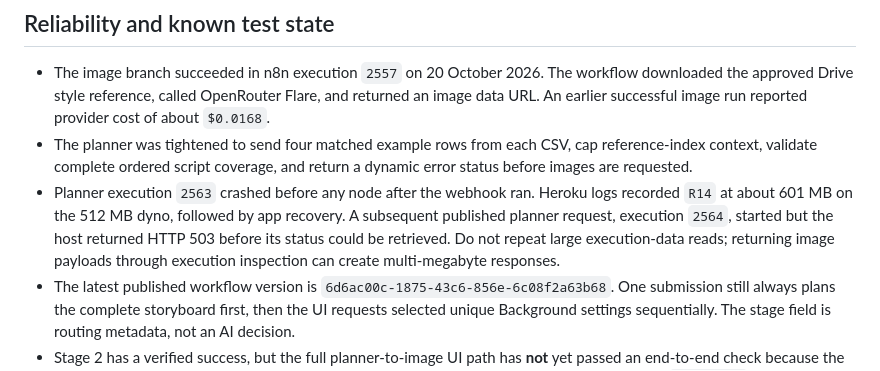
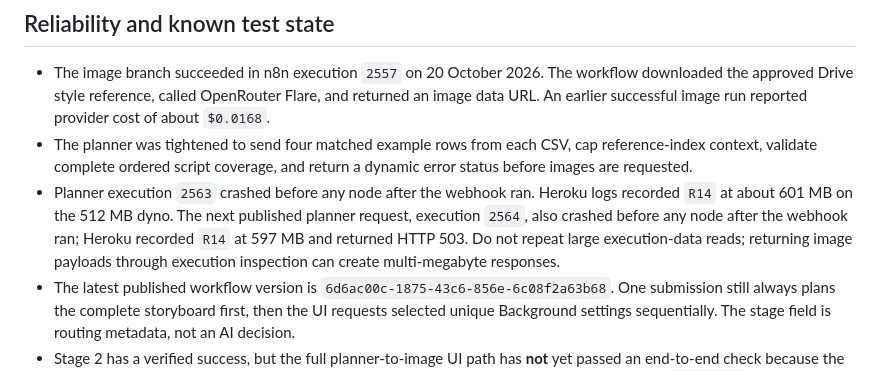
Before and after one commit to rayvin04/script-to-storyboard, a Markdown page: docs/fred-agent-context.md, the part around the change. Rendered like a GitHub page.

```diff
--- a/docs/fred-agent-context.md
+++ b/docs/fred-agent-context.md
@@ -56,7 +56,7 @@ Current demo omits SVG export, Drive upload, email delivery, review feedback, jo
 
 - The image branch succeeded in n8n execution `2557` on 20 October 2026. The workflow downloaded the approved Drive style reference, called OpenRouter Flare, and returned an image data URL. An earlier successful image run reported provider cost of about `$0.0168`.
 - The planner was tightened to send four matched example rows from each CSV, cap reference-index context, validate complete ordered script coverage, and return a dynamic error status before images are requested.
-- Planner execution `2563` crashed before any node after the webhook ran. Heroku logs recorded `R14` at about 601 MB on the 512 MB dyno, followed by app recovery. A subsequent published planner request, execution `2564`, started but the host returned HTTP 503 before its status could be retrieved. Do not repeat large execution-data reads; returning image payloads through execution inspection can create multi-megabyte responses.
+- Planner execution `2563` crashed before any node after the webhook ran. Heroku logs recorded `R14` at about 601 MB on the 512 MB dyno. The next published planner request, execution `2564`, also crashed before any node after the webhook ran; Heroku recorded `R14` at 597 MB and returned HTTP 503. Do not repeat large execution-data reads; returning image payloads through execution inspection can create multi-megabyte responses.
 - The latest published workflow version is `6d6ac00c-1875-43c6-856e-6c08f2a63b68`. One submission still always plans the complete storyboard first, then the UI requests selected unique Background settings sequentially. The stage field is routing metadata, not an AI decision.
 - Stage 2 has a verified success, but the full planner-to-image UI path has **not** yet passed an end-to-end check because the current Heroku host exceeds its 512 MB memory quota. The requested hosting budget cap is `$13/month`; the next Heroku dyno tier with 1 GB RAM is listed at `$50/month`, so do not change the plan under that cap.
 - The older complex workflow `NO5b5a1P44wvK4U7` is unpublished. Preserve it as a reference; do not use its old UI routes or activate it alongside this workflow.
```
Also changed, not shown: workflows/fred-script-to-backgrounds-simple/README.md (+1 -1 lines).
